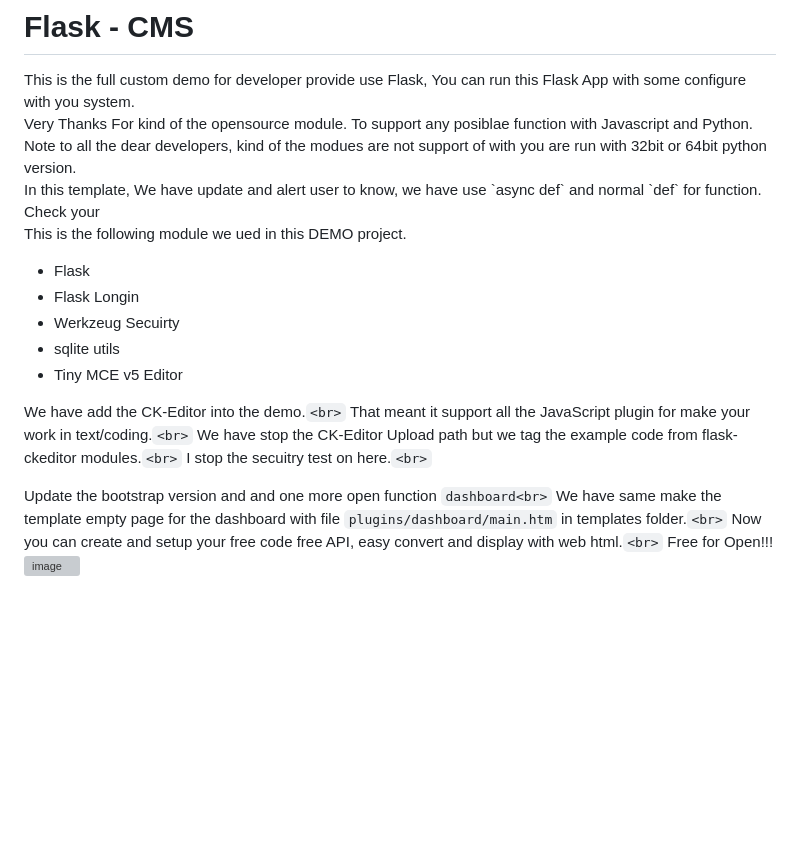
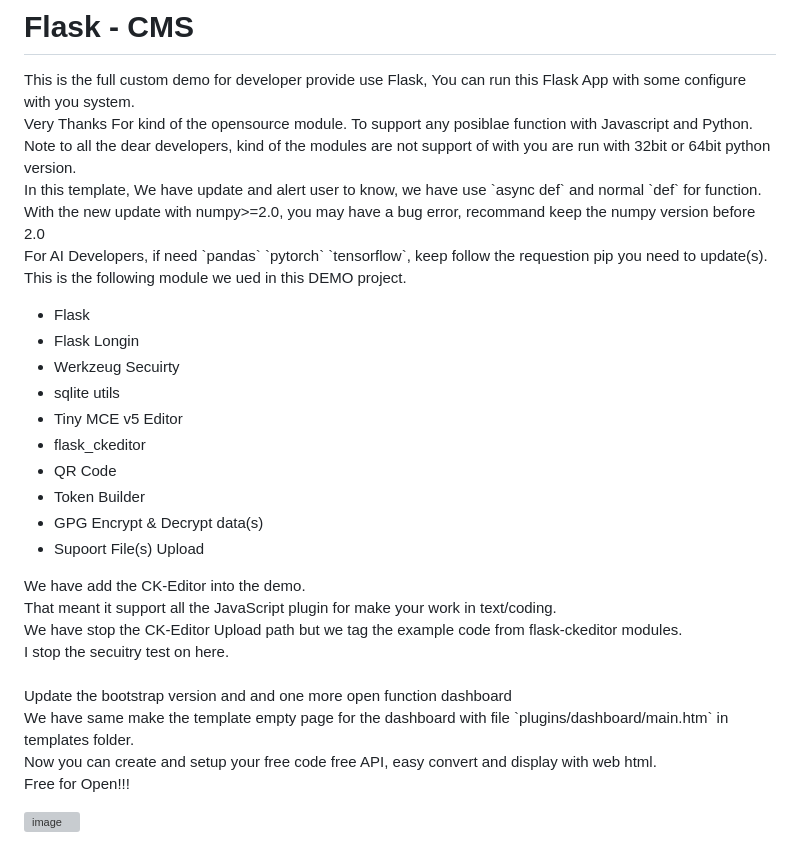
Before and after one commit to constantinedev/Flask-CMS, a Markdown page: README.md, the part around one of its changes. Rendered like a GitHub page; blank space fills up the shorter version; grey boxes are pictures that could not be loaded.

```diff
--- a/README.md
+++ b/README.md
@@ -2,9 +2,10 @@
 
 <p>This is the full custom demo for developer provide use Flask, You can run this Flask App with some configure with you system.<br>
 Very Thanks For kind of the opensource module. To support any posiblae function with Javascript and Python.<br>
-Note to all the dear developers, kind of the modues are not support of with you are run with 32bit or 64bit python version.<br>
+Note to all the dear developers, kind of the modules are not support of with you are run with 32bit or 64bit python version.<br>
 In this template, We have update and alert user to know, we have use `async def` and normal `def` for function.<br>
-Check your<br>
+With the new update with numpy>=2.0, you may have a bug error, recommand keep the numpy version before 2.0<br>
+For AI Developers, if need `pandas` `pytorch` `tensorflow`, keep follow the requestion pip you need to update(s).<br>
 This is the following module we ued in this DEMO project.</p>
 
 * Flask
@@ -12,15 +13,23 @@ This is the following module we ued in this DEMO project.</p>
 * Werkzeug Secuirty
 * sqlite utils
 * Tiny MCE v5 Editor
+* flask_ckeditor
+* QR Code
+* Token Builder
+* GPG Encrypt & Decrypt data(s)
+* Supoort File(s) Upload
 
-We have add the CK-Editor into the demo.`<br>`
-That meant it support all the JavaScript plugin for make your work in text/coding.`<br>`
-We have stop the CK-Editor Upload path but we tag the example code from flask-ckeditor modules.`<br>`
-I stop the secuitry test on here.`<br>`
+<p>
+We have add the CK-Editor into the demo.<br>
+That meant it support all the JavaScript plugin for make your work in text/coding.<br>
+We have stop the CK-Editor Upload path but we tag the example code from flask-ckeditor modules.<br>
+I stop the secuitry test on here.<br>
+<br>
+Update the bootstrap version and and one more open function dashboard<br>
+We have same make the template empty page for the dashboard with file `plugins/dashboard/main.htm` in templates folder.<br>
+Now you can create and setup your free code free API, easy convert and display with web html.<br>
+Free for Open!!!</p>
 
-Update the bootstrap version and and one more open function `dashboard<br>`
-We have same make the template empty page for the dashboard with file `plugins/dashboard/main.htm` in templates folder.`<br>`
-Now you can create and setup your free code free API, easy convert and display with web html.`<br>`
-Free for Open!!!
+
 ![image](https://user-images.githubusercontent.com/1324252/217410498-87566f7c-4194-48b1-ae58-e1c332a90212.png)
 
```
Also changed, not shown: other parts of README.md (+10 -10 lines).
